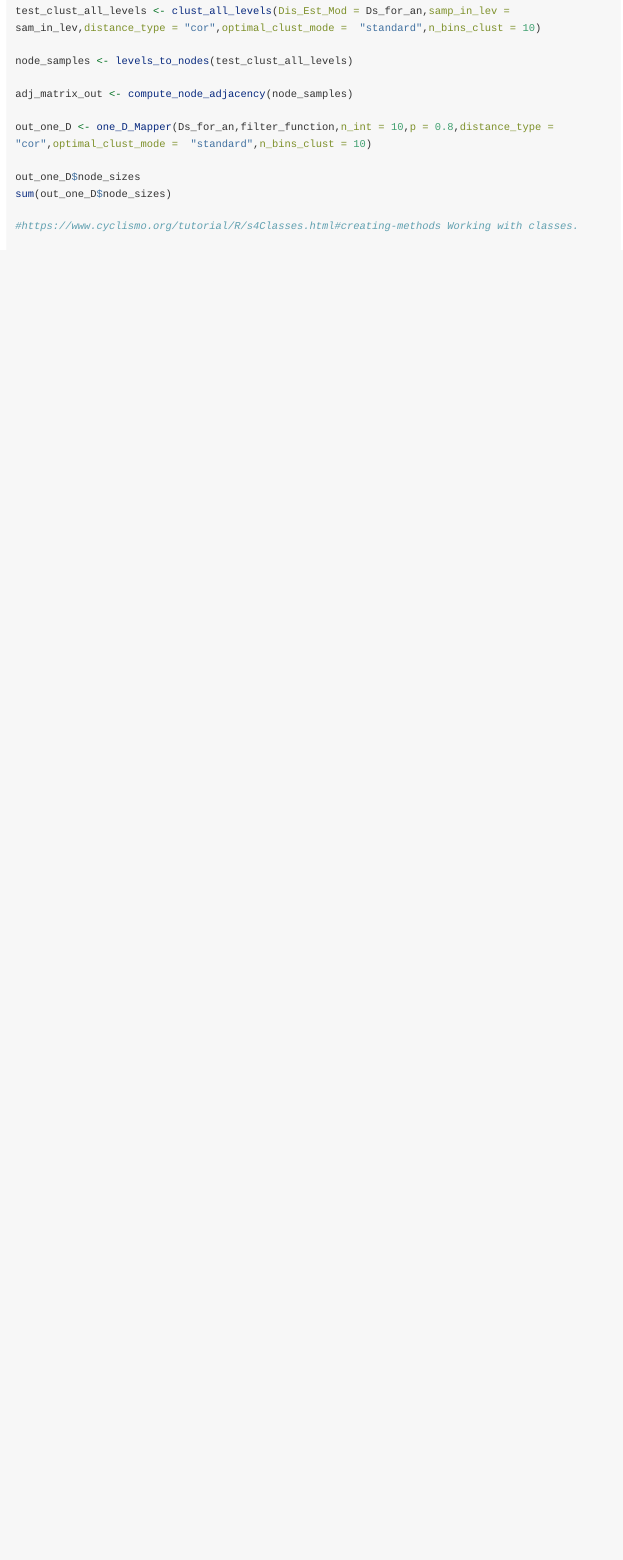
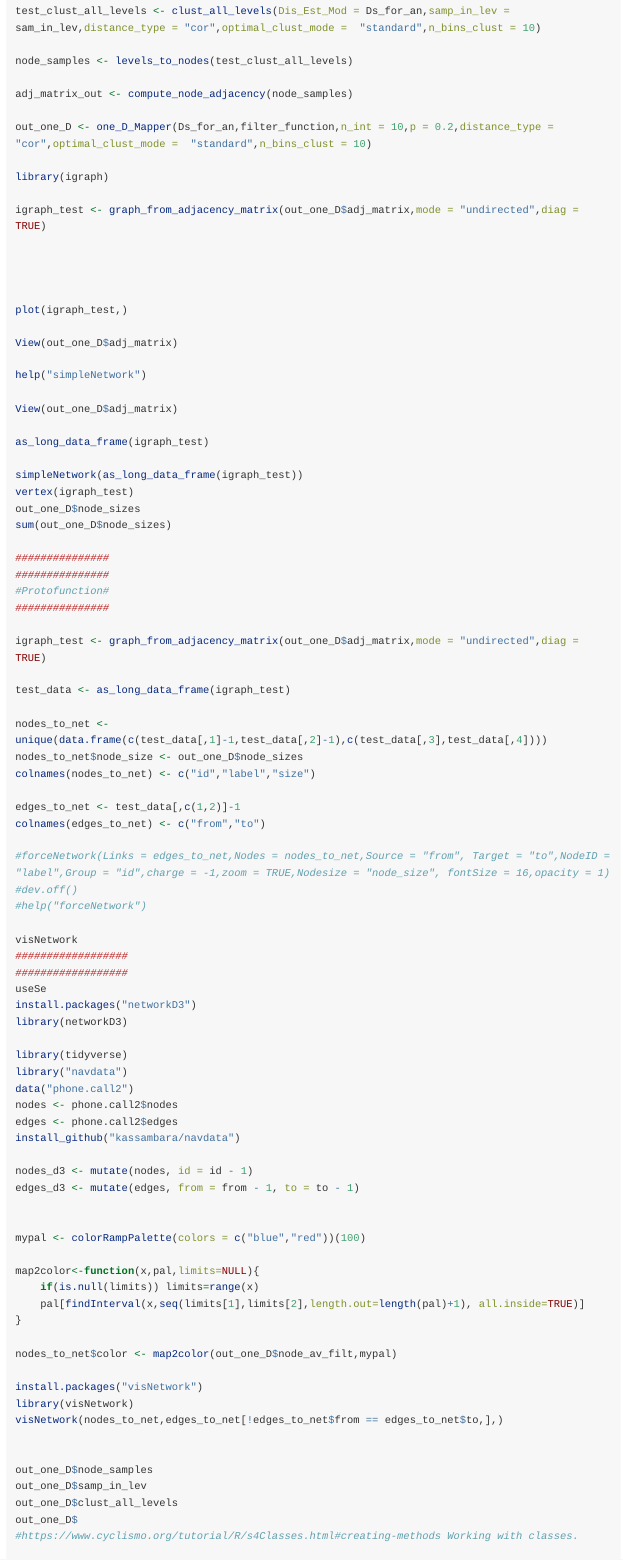
Before and after one commit to jfores/SurvMap, an R Markdown document (vignettes/SurvMap-vignette.Rmd): the page in a window 1100 px wide, from 8110 px down. Rendered offline with R 4.5, knitr and Pandoc, with nearby package versions; code that draws random numbers runs with fixed seeds of ours; long lines of code are wrapped.

Commit message:
small changes.

```diff
--- a/vignettes/SurvMap-vignette.Rmd
+++ b/vignettes/SurvMap-vignette.Rmd
@@ -154,11 +154,86 @@ node_samples <- levels_to_nodes(test_clust_all_levels)
 
 adj_matrix_out <- compute_node_adjacency(node_samples)
 
-out_one_D <- one_D_Mapper(Ds_for_an,filter_function,n_int = 10,p = 0.8,distance_type = "cor",optimal_clust_mode =  "standard",n_bins_clust = 10)
+out_one_D <- one_D_Mapper(Ds_for_an,filter_function,n_int = 10,p = 0.2,distance_type = "cor",optimal_clust_mode =  "standard",n_bins_clust = 10)
 
+library(igraph)
+
+igraph_test <- graph_from_adjacency_matrix(out_one_D$adj_matrix,mode = "undirected",diag = TRUE)
+
+
+
+
+plot(igraph_test,)
+
+View(out_one_D$adj_matrix)
+
+help("simpleNetwork")
+
+View(out_one_D$adj_matrix)
+
+as_long_data_frame(igraph_test)
+
+simpleNetwork(as_long_data_frame(igraph_test))
+vertex(igraph_test)
 out_one_D$node_sizes
 sum(out_one_D$node_sizes)
 
+###############
+###############
+#Protofunction#
+###############
+
+igraph_test <- graph_from_adjacency_matrix(out_one_D$adj_matrix,mode = "undirected",diag = TRUE)
+
+test_data <- as_long_data_frame(igraph_test)
+
+nodes_to_net <- unique(data.frame(c(test_data[,1]-1,test_data[,2]-1),c(test_data[,3],test_data[,4])))
+nodes_to_net$node_size <- out_one_D$node_sizes
+colnames(nodes_to_net) <- c("id","label","size")
+
+edges_to_net <- test_data[,c(1,2)]-1
+colnames(edges_to_net) <- c("from","to")
+
+#forceNetwork(Links = edges_to_net,Nodes = nodes_to_net,Source = "from", Target = "to",NodeID = "label",Group = "id",charge = -1,zoom = TRUE,Nodesize = "node_size", fontSize = 16,opacity = 1)
+#dev.off()
+#help("forceNetwork")
+
+visNetwork
+##################
+##################
+useSe
+install.packages("networkD3")
+library(networkD3)
+
+library(tidyverse)
+library("navdata")
+data("phone.call2")
+nodes <- phone.call2$nodes
+edges <- phone.call2$edges
+install_github("kassambara/navdata")
+
+nodes_d3 <- mutate(nodes, id = id - 1)
+edges_d3 <- mutate(edges, from = from - 1, to = to - 1)
+
+
+mypal <- colorRampPalette(colors = c("blue","red"))(100)
+
+map2color<-function(x,pal,limits=NULL){
+    if(is.null(limits)) limits=range(x)
+    pal[findInterval(x,seq(limits[1],limits[2],length.out=length(pal)+1), all.inside=TRUE)]
+}
+
+nodes_to_net$color <- map2color(out_one_D$node_av_filt,mypal)
+
+install.packages("visNetwork")
+library(visNetwork)
+visNetwork(nodes_to_net,edges_to_net[!edges_to_net$from == edges_to_net$to,],)
+
+
+out_one_D$node_samples
+out_one_D$samp_in_lev
+out_one_D$clust_all_levels
+out_one_D$
 #https://www.cyclismo.org/tutorial/R/s4Classes.html#creating-methods Working with classes.
 
 #library(igraph)
```
Also changed, not shown: R/One_D_Mapper.R (+2 -2 lines).
